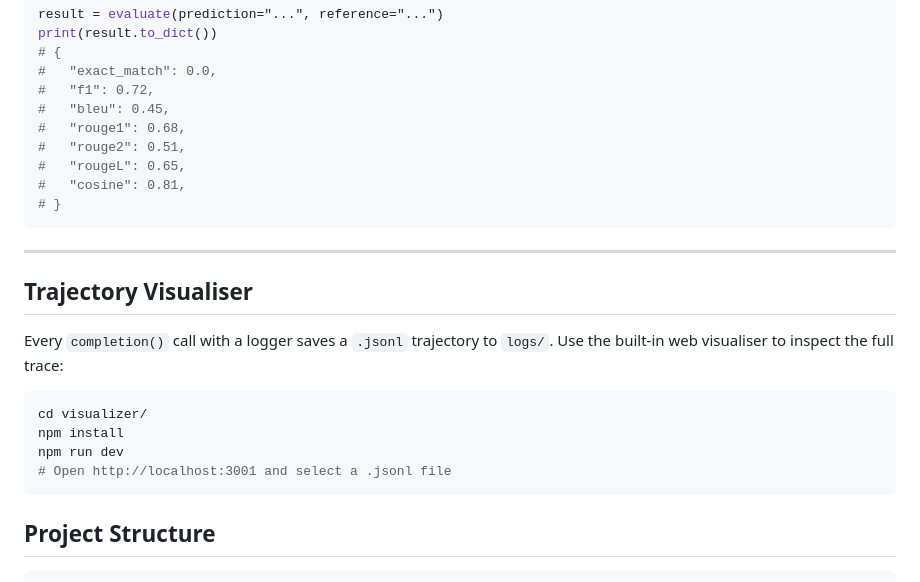
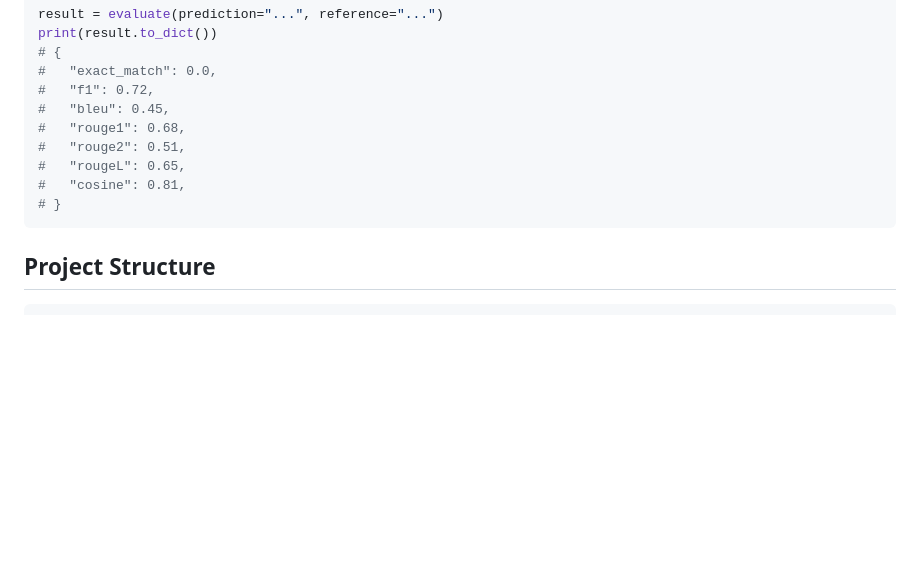
Before and after one commit to nican2018/rvlm, a Markdown page: README.md, the part around the change. GitHub-like rendering; blank space fills up the shorter version.

````diff
--- a/README.md
+++ b/README.md
@@ -603,20 +603,6 @@ print(result.to_dict())
 # }
 ```
 
----
-
-## Trajectory Visualiser
-
-Every `completion()` call with a logger saves a `.jsonl` trajectory to `logs/`.  Use the built-in web visualiser to inspect the full trace:
-
-```bash
-cd visualizer/
-npm install
-npm run dev
-# Open http://localhost:3001 and select a .jsonl file
-```
-
-
 ## Project Structure
 
 ```
````
